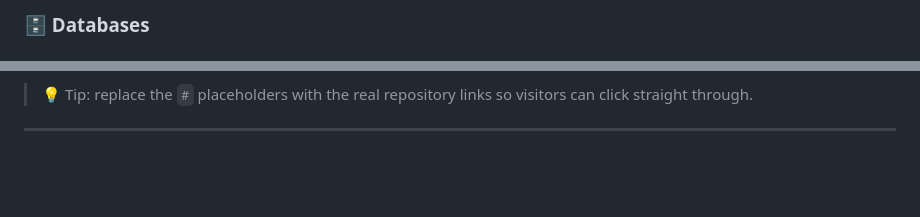
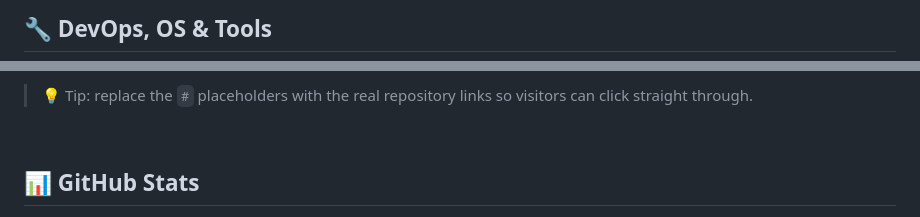
Before and after one commit to Erickaocode/Erickaocode, a Markdown page: README.md, 2 parts joined by grey strips. Drawn GitHub-style; blank space fills up the shorter version.

```diff
--- a/README.md
+++ b/README.md
@@ -64,3 +76,3 @@ I'm an Artificial Intelligence Engineer and Full Stack Developer, passionate abo
 
-### 🗄️ Databases
+## 🔧 DevOps, OS & Tools
 
@@ -104,6 +127,8 @@ I'm an Artificial Intelligence Engineer and Full Stack Developer, passionate abo
 
 > 💡 Tip: replace the `#` placeholders with the real repository links so visitors can click straight through.
 
----
+<br/>
+
+## 📊 GitHub Stats
 
 <p align="center">
```
Also changed, not shown: other parts of README.md (+106 -72 lines).
